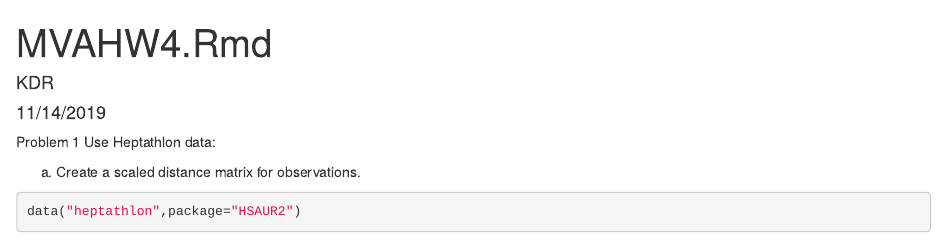
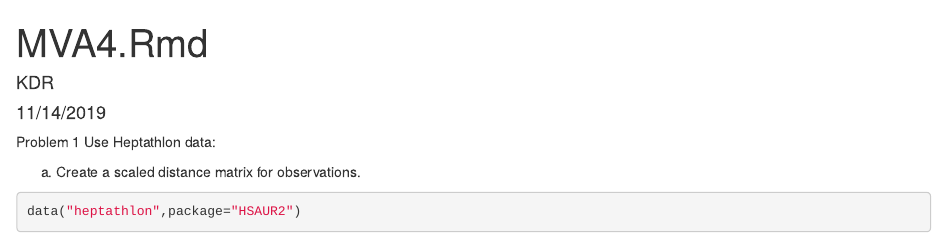
Before and after one commit to KDR777/code, an R Markdown document (Multivariate4.Rmd): the page in a window 1100 px wide, from its top. Rendered offline with R 4.5, knitr and Pandoc, with nearby package versions; drawn as R Markdown's standard HTML page in place of the format the file asks for; some code elsewhere in the file could not run offline.

Commit message:
Update Multivariate4.Rmd

```diff
--- a/Multivariate4.Rmd
+++ b/Multivariate4.Rmd
@@ -1,5 +1,5 @@
 ---
-title: "MVAHW4.Rmd"
+title: "MVA4.Rmd"
 author: "KDR"
 date: "11/14/2019"
 output: word_document
```
